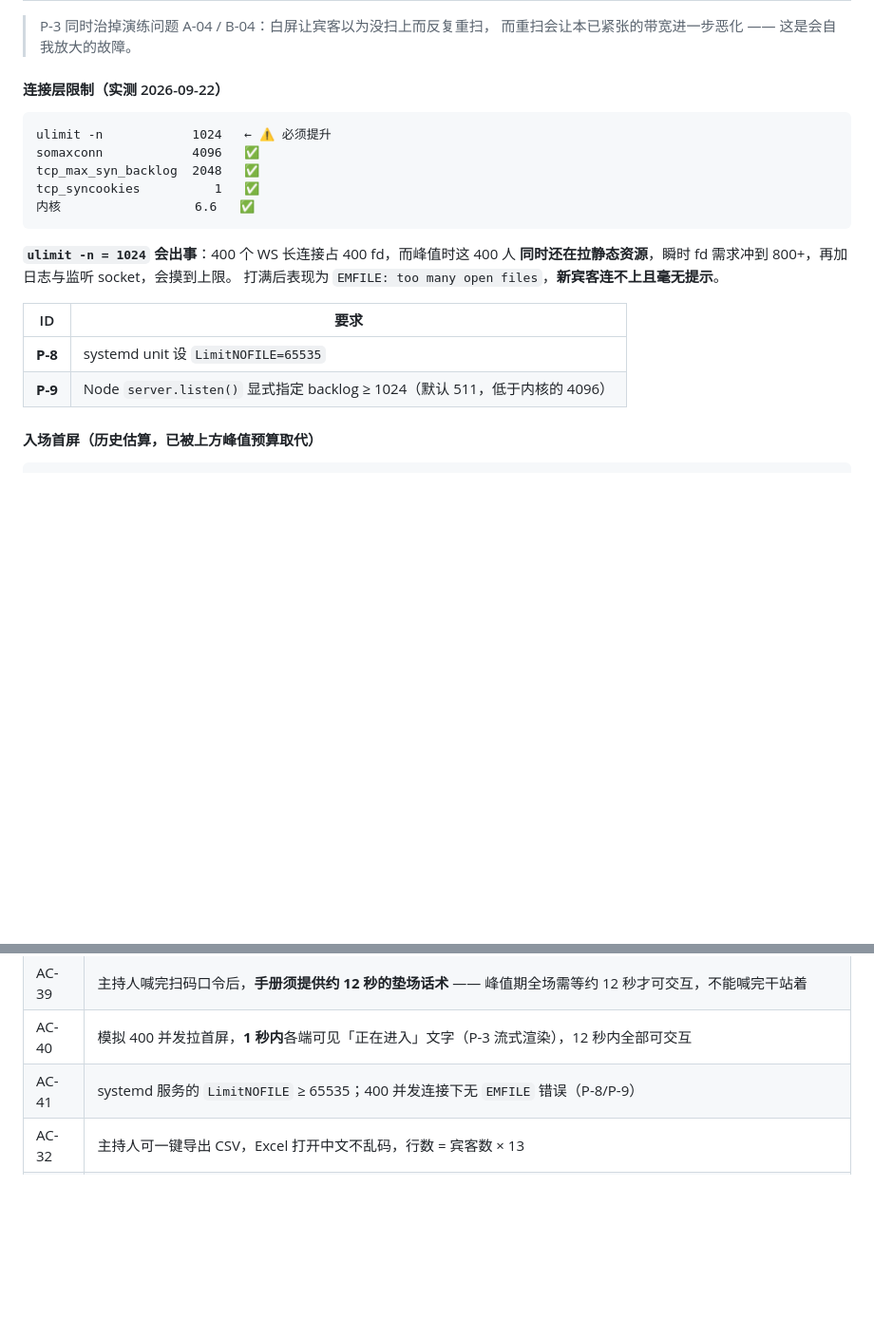
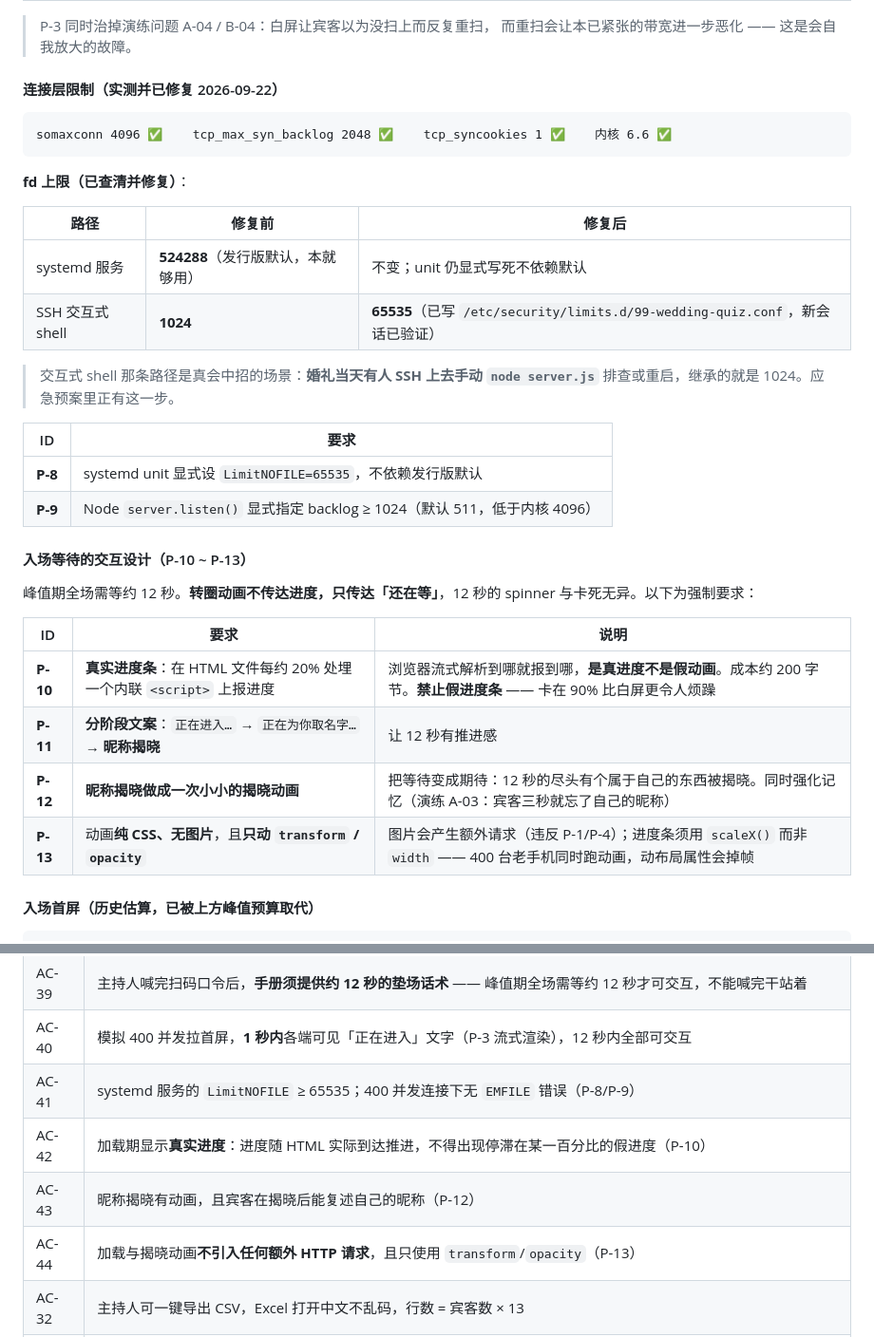
Before and after one commit to QiuXin-Mking/wedding-games, a Markdown page: docs/01-需求与验收标准.md, 2 parts joined by grey strips. Shown at 95% size. Drawn GitHub-style; blank space fills up the shorter version.

Commit message:
docs: 修正 fd 上限结论并补充入场等待交互要求

````diff
--- a/docs/01-需求与验收标准.md
+++ b/docs/01-需求与验收标准.md
@@ -104,24 +104,38 @@ STUN/TURN + 信令 + DTLS，复杂度爆炸且违反 C6。
 > P-3 同时治掉演练问题 A-04 / B-04：白屏让宾客以为没扫上而反复重扫，
 > 而重扫会让本已紧张的带宽进一步恶化 —— 这是会自我放大的故障。
 
-#### 连接层限制（实测 2026-09-22）
+#### 连接层限制（实测并已修复 2026-09-22）
 
 ```
-ulimit -n            1024   ← ⚠️ 必须提升
-somaxconn            4096   ✅
-tcp_max_syn_backlog  2048   ✅
-tcp_syncookies          1   ✅
-内核                  6.6   ✅
+somaxconn 4096 ✅    tcp_max_syn_backlog 2048 ✅    tcp_syncookies 1 ✅    内核 6.6 ✅
 ```
 
-**`ulimit -n = 1024` 会出事**：400 个 WS 长连接占 400 fd，而峰值时这 400 人
-**同时还在拉静态资源**，瞬时 fd 需求冲到 800+，再加日志与监听 socket，会摸到上限。
-打满后表现为 `EMFILE: too many open files`，**新宾客连不上且毫无提示**。
+**fd 上限（已查清并修复）**：
+
+| 路径 | 修复前 | 修复后 |
+|------|-------|-------|
+| systemd 服务 | **524288**（发行版默认，本就够用） | 不变；unit 仍显式写死不依赖默认 |
+| SSH 交互式 shell | **1024** | **65535**（已写 `/etc/security/limits.d/99-wedding-quiz.conf`，新会话已验证） |
+
+> 交互式 shell 那条路径是真会中招的场景：**婚礼当天有人 SSH 上去手动 `node server.js`**
+> 排查或重启，继承的就是 1024。应急预案里正有这一步。
 
 | ID | 要求 |
 |----|------|
-| **P-8** | systemd unit 设 `LimitNOFILE=65535` |
-| **P-9** | Node `server.listen()` 显式指定 backlog ≥ 1024（默认 511，低于内核的 4096） |
+| **P-8** | systemd unit 显式设 `LimitNOFILE=65535`，不依赖发行版默认 |
+| **P-9** | Node `server.listen()` 显式指定 backlog ≥ 1024（默认 511，低于内核 4096） |
+
+#### 入场等待的交互设计（P-10 ~ P-13）
+
+峰值期全场需等约 12 秒。**转圈动画不传达进度，只传达「还在等」**，12 秒的 spinner
+与卡死无异。以下为强制要求：
+
+| ID | 要求 | 说明 |
+|----|------|------|
+| **P-10** | **真实进度条**：在 HTML 文件每约 20% 处埋一个内联 `<script>` 上报进度 | 浏览器流式解析到哪就报到哪，**是真进度不是假动画**。成本约 200 字节。**禁止假进度条** —— 卡在 90% 比白屏更令人烦躁 |
+| **P-11** | **分阶段文案**：`正在进入…` → `正在为你取名字…` → **昵称揭晓** | 让 12 秒有推进感 |
+| **P-12** | **昵称揭晓做成一次小小的揭晓动画** | 把等待变成期待：12 秒的尽头有个属于自己的东西被揭晓。同时强化记忆（演练 A-03：宾客三秒就忘了自己的昵称） |
+| **P-13** | 动画**纯 CSS、无图片**，且**只动 `transform` / `opacity`** | 图片会产生额外请求（违反 P-1/P-4）；进度条须用 `scaleX()` 而非 `width` —— 400 台老手机同时跑动画，动布局属性会掉帧 |
 
 #### 入场首屏（历史估算，已被上方峰值预算取代）
 
@@ -376,6 +390,9 @@ IDLE --host:start--> READY --host:next--> ASKING --(超时/全员已答/手动
 | AC-39 | 主持人喊完扫码口令后，**手册须提供约 12 秒的垫场话术** —— 峰值期全场需等约 12 秒才可交互，不能喊完干站着 |
 | AC-40 | 模拟 400 并发拉首屏，**1 秒内**各端可见「正在进入」文字（P-3 流式渲染），12 秒内全部可交互 |
 | AC-41 | systemd 服务的 `LimitNOFILE` ≥ 65535；400 并发连接下无 `EMFILE` 错误（P-8/P-9） |
+| AC-42 | 加载期显示**真实进度**：进度随 HTML 实际到达推进，不得出现停滞在某一百分比的假进度（P-10） |
+| AC-43 | 昵称揭晓有动画，且宾客在揭晓后能复述自己的昵称（P-12） |
+| AC-44 | 加载与揭晓动画**不引入任何额外 HTTP 请求**，且只使用 `transform`/`opacity`（P-13） |
 | AC-32 | 主持人可一键导出 CSV，Excel 打开中文不乱码，行数 = 宾客数 × 13 |
 | AC-33 | 真实微信中扫码可完成全流程（允许出现「非微信官方网页」提示条） |
 | AC-34 | 移动 / 联通 / 电信**各用真实手机流量**扫码，三网均可打开 |
````
